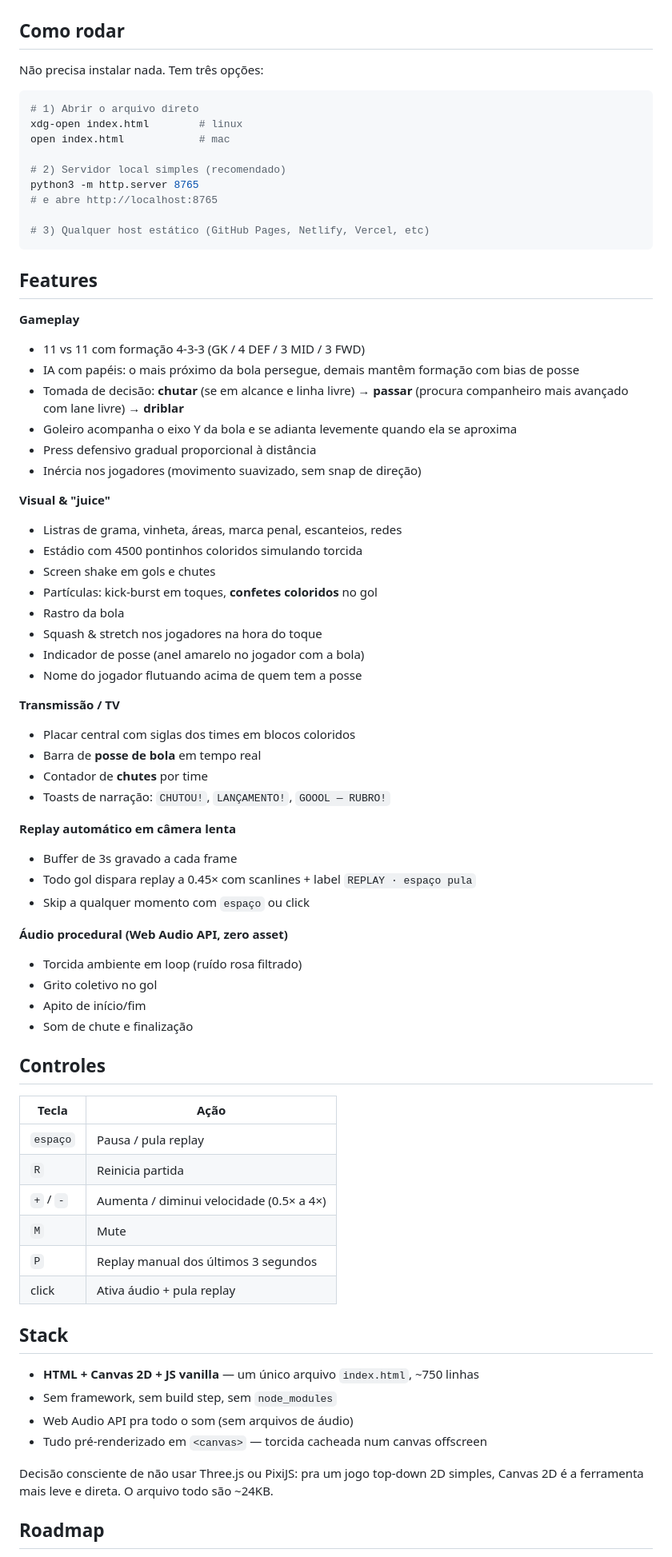
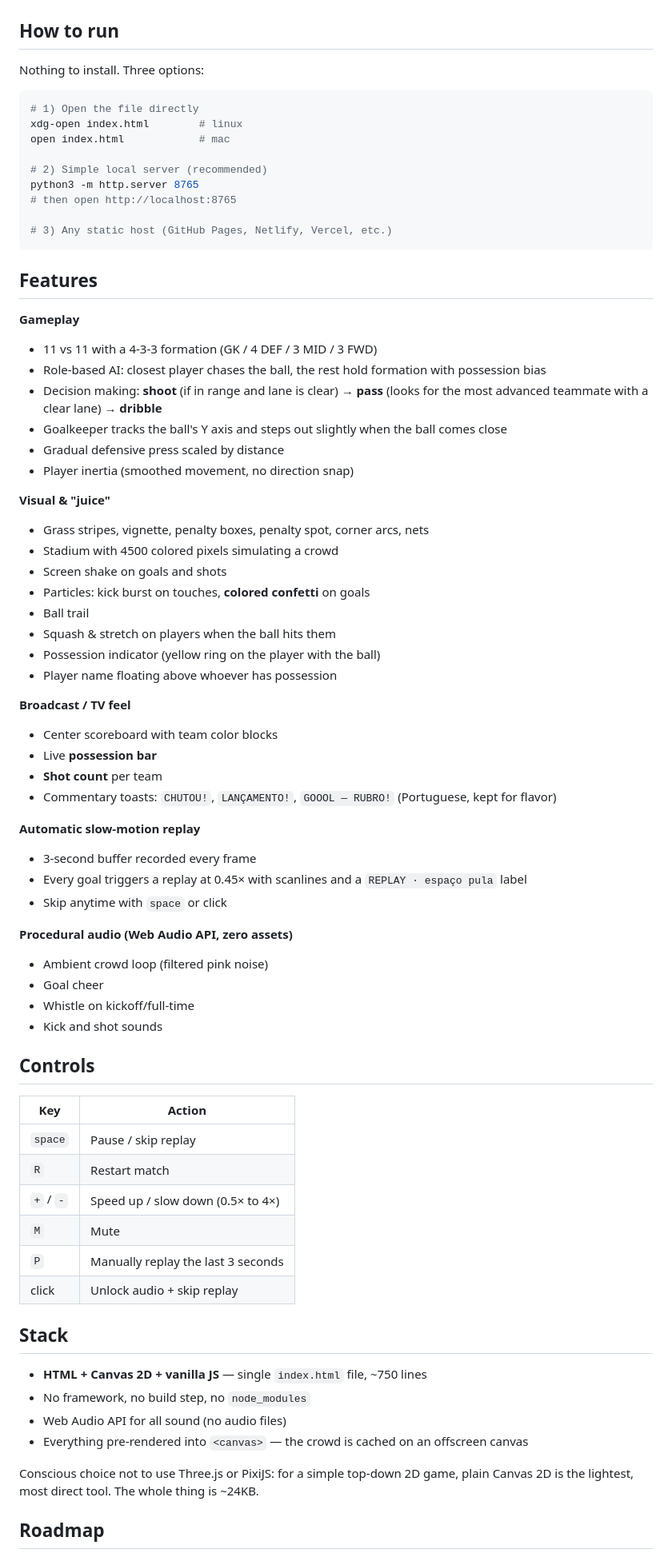
Before and after one commit to cfpperche/2d-soccer-ai, a Markdown page: README.md, the part around one of its changes. Shown at 80% size. Rendered like a GitHub page.

Commit message:
translate README to English
Co-Authored-By: Claude Opus 4.7 (1M context) <noreply@anthropic.com>

````diff
--- a/README.md
+++ b/README.md
@@ -8,78 +8,78 @@ Inspirado [neste tweet](https://twitter.com/soya_da_yoot) onde o autor pediu ao
 
 [![Screenshot](screenshot.png)](https://cfpperche.github.io/2d-soccer-ai/)
 
-## Como rodar
+## How to run
 
-Não precisa instalar nada. Tem três opções:
+Nothing to install. Three options:
 
 ```bash
-# 1) Abrir o arquivo direto
+# 1) Open the file directly
 xdg-open index.html        # linux
 open index.html            # mac
 
-# 2) Servidor local simples (recomendado)
+# 2) Simple local server (recommended)
 python3 -m http.server 8765
-# e abre http://localhost:8765
+# then open http://localhost:8765
 
-# 3) Qualquer host estático (GitHub Pages, Netlify, Vercel, etc)
+# 3) Any static host (GitHub Pages, Netlify, Vercel, etc.)
 ```
 
 ## Features
 
 **Gameplay**
-- 11 vs 11 com formação 4-3-3 (GK / 4 DEF / 3 MID / 3 FWD)
-- IA com papéis: o mais próximo da bola persegue, demais mantêm formação com bias de posse
-- Tomada de decisão: **chutar** (se em alcance e linha livre) → **passar** (procura companheiro mais avançado com lane livre) → **driblar**
-- Goleiro acompanha o eixo Y da bola e se adianta levemente quando ela se aproxima
-- Press defensivo gradual proporcional à distância
-- Inércia nos jogadores (movimento suavizado, sem snap de direção)
+- 11 vs 11 with a 4-3-3 formation (GK / 4 DEF / 3 MID / 3 FWD)
+- Role-based AI: closest player chases the ball, the rest hold formation with possession bias
+- Decision making: **shoot** (if in range and lane is clear) → **pass** (looks for the most advanced teammate with a clear lane) → **dribble**
+- Goalkeeper tracks the ball's Y axis and steps out slightly when the ball comes close
+- Gradual defensive press scaled by distance
+- Player inertia (smoothed movement, no direction snap)
 
 **Visual & "juice"**
-- Listras de grama, vinheta, áreas, marca penal, escanteios, redes
-- Estádio com 4500 pontinhos coloridos simulando torcida
-- Screen shake em gols e chutes
-- Partículas: kick-burst em toques, **confetes coloridos** no gol
-- Rastro da bola
-- Squash & stretch nos jogadores na hora do toque
-- Indicador de posse (anel amarelo no jogador com a bola)
-- Nome do jogador flutuando acima de quem tem a posse
+- Grass stripes, vignette, penalty boxes, penalty spot, corner arcs, nets
+- Stadium with 4500 colored pixels simulating a crowd
+- Screen shake on goals and shots
+- Particles: kick burst on touches, **colored confetti** on goals
+- Ball trail
+- Squash & stretch on players when the ball hits them
+- Possession indicator (yellow ring on the player with the ball)
+- Player name floating above whoever has possession
 
-**Transmissão / TV**
-- Placar central com siglas dos times em blocos coloridos
-- Barra de **posse de bola** em tempo real
-- Contador de **chutes** por time
-- Toasts de narração: `CHUTOU!`, `LANÇAMENTO!`, `GOOOL — RUBRO!`
+**Broadcast / TV feel**
+- Center scoreboard with team color blocks
+- Live **possession bar**
+- **Shot count** per team
+- Commentary toasts: `CHUTOU!`, `LANÇAMENTO!`, `GOOOL — RUBRO!` (Portuguese, kept for flavor)
 
-**Replay automático em câmera lenta**
-- Buffer de 3s gravado a cada frame
-- Todo gol dispara replay a 0.45× com scanlines + label `REPLAY · espaço pula`
-- Skip a qualquer momento com `espaço` ou click
+**Automatic slow-motion replay**
+- 3-second buffer recorded every frame
+- Every goal triggers a replay at 0.45× with scanlines and a `REPLAY · espaço pula` label
+- Skip anytime with `space` or click
 
-**Áudio procedural (Web Audio API, zero asset)**
-- Torcida ambiente em loop (ruído rosa filtrado)
-- Grito coletivo no gol
-- Apito de início/fim
-- Som de chute e finalização
+**Procedural audio (Web Audio API, zero assets)**
+- Ambient crowd loop (filtered pink noise)
+- Goal cheer
+- Whistle on kickoff/full-time
+- Kick and shot sounds
 
-## Controles
+## Controls
 
-| Tecla | Ação |
+| Key | Action |
 |-------|------|
-| `espaço` | Pausa / pula replay |
-| `R` | Reinicia partida |
-| `+` / `-` | Aumenta / diminui velocidade (0.5× a 4×) |
+| `space` | Pause / skip replay |
+| `R` | Restart match |
+| `+` / `-` | Speed up / slow down (0.5× to 4×) |
 | `M` | Mute |
-| `P` | Replay manual dos últimos 3 segundos |
-| click | Ativa áudio + pula replay |
+| `P` | Manually replay the last 3 seconds |
+| click | Unlock audio + skip replay |
 
 ## Stack
 
-- **HTML + Canvas 2D + JS vanilla** — um único arquivo `index.html`, ~750 linhas
-- Sem framework, sem build step, sem `node_modules`
-- Web Audio API pra todo o som (sem arquivos de áudio)
-- Tudo pré-renderizado em `<canvas>` — torcida cacheada num canvas offscreen
+- **HTML + Canvas 2D + vanilla JS** — single `index.html` file, ~750 lines
+- No framework, no build step, no `node_modules`
+- Web Audio API for all sound (no audio files)
+- Everything pre-rendered into `<canvas>` — the crowd is cached on an offscreen canvas
 
-Decisão consciente de não usar Three.js ou PixiJS: pra um jogo top-down 2D simples, Canvas 2D é a ferramenta mais leve e direta. O arquivo todo são ~24KB.
+Conscious choice not to use Three.js or PixiJS: for a simple top-down 2D game, plain Canvas 2D is the lightest, most direct tool. The whole thing is ~24KB.
 
 ## Roadmap
 
````
Also changed, not shown: other parts of README.md (+16 -14 lines).
